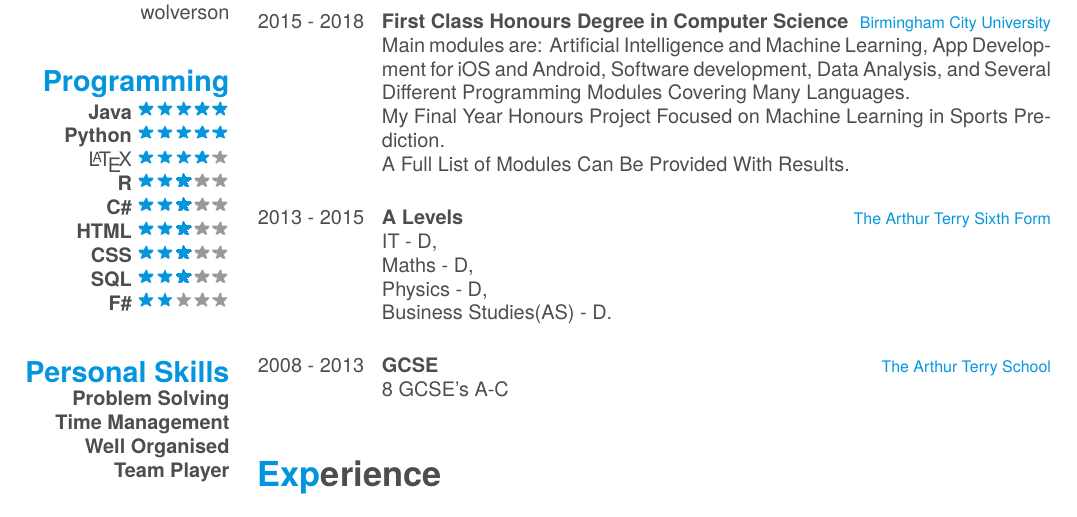
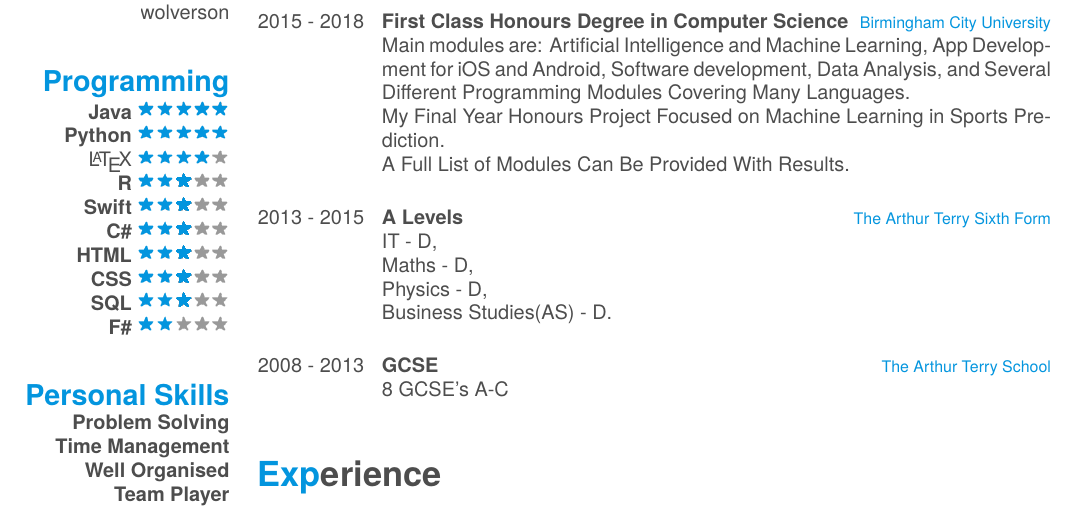
Before and after one commit to JackWolverson/CV, a LaTeX CV (cv.tex): part of page 1 of 2, cut so that both start at the same text. Compiled offline with XeLaTeX; a missing font is replaced by an installed copy or a similar font.

Commit message:
added swift to languages

```diff
--- a/cv.tex
+++ b/cv.tex
@@ -63,6 +63,7 @@
     \textbf{Python}\includegraphics[scale=0.40]{img/5stars.png}
     \LaTeX \includegraphics[scale=0.40]{img/4stars.png}
     \textbf{R}\includegraphics[scale=0.40]{img/3stars.png}
+    \textbf{Swift}\includegraphics[scale=0.40]{img/3stars.png}
     \textbf{C\#}\includegraphics[scale=0.40]{img/3stars.png}
     \textbf{HTML}\includegraphics[scale=0.40]{img/3stars.png}
     \textbf{CSS}\includegraphics[scale=0.40]{img/3stars.png}
```
Also changed, not shown: cv.pdf, 3 other files.
